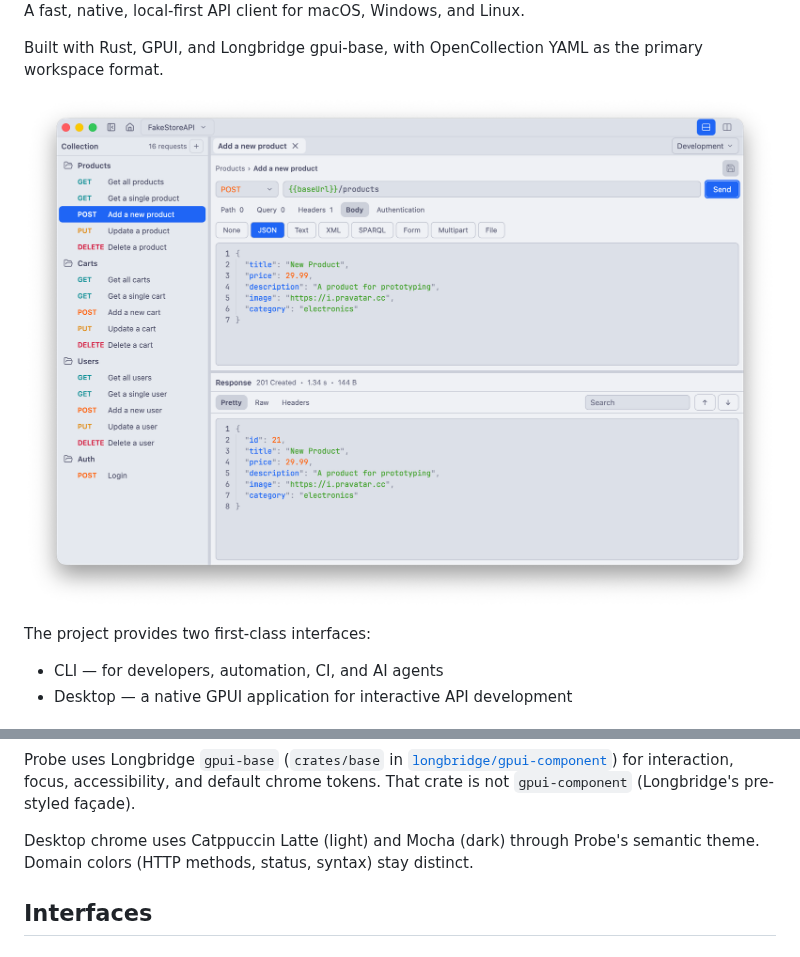
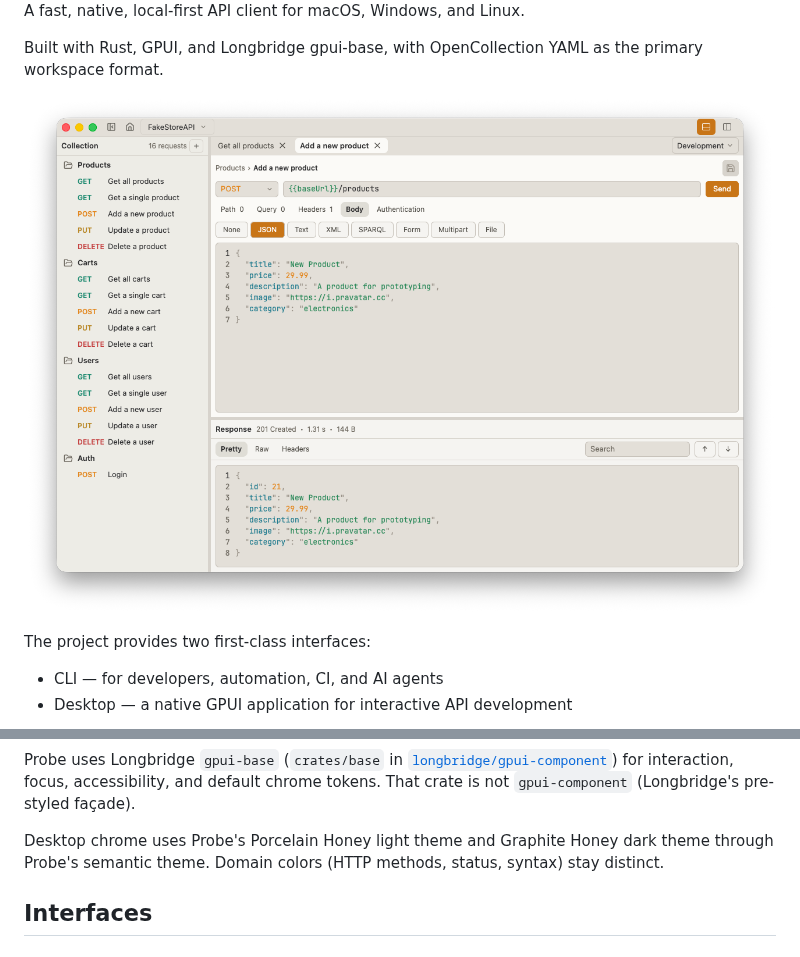
Before and after one commit to crizant/probe, a Markdown page: README.md, 2 parts joined by grey strips. Drawn GitHub-style; pictures changed too: docs/assets/screenshot.png.

Commit message:
feat: new theme

```diff
--- a/README.md
+++ b/README.md
@@ -45,8 +45,9 @@ Probe uses Longbridge `gpui-base` (`crates/base` in
 for interaction, focus, accessibility, and default chrome tokens. That crate
 is not `gpui-component` (Longbridge's pre-styled façade).
 
-Desktop chrome uses Catppuccin Latte (light) and Mocha (dark) through Probe's
-semantic theme. Domain colors (HTTP methods, status, syntax) stay distinct.
+Desktop chrome uses Probe's Porcelain Honey light theme and Graphite Honey dark
+theme through Probe's semantic theme. Domain colors (HTTP methods, status,
+syntax) stay distinct.
 
 ## Interfaces
 
```
Also changed, not shown: docs/ARCHITECTURE.md (+3 -3 lines), docs/DESIGN.md (+8 -8 lines), 1 other file.
